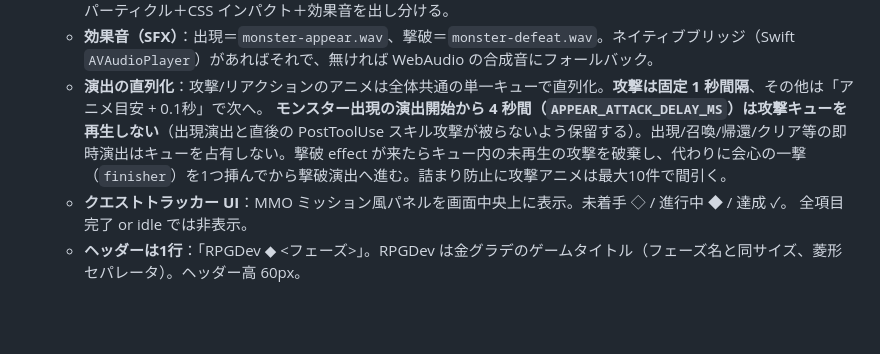
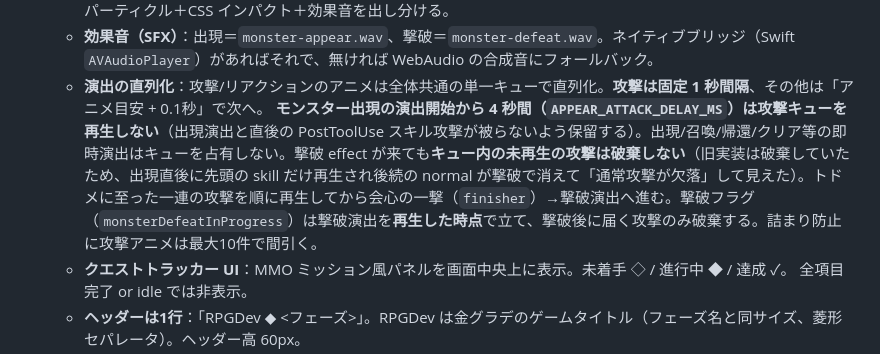
Before and after one commit to kitepon-rgb/rpgdev, a Markdown page: docs/design-todo-rpg.md, the part around the change. Drawn GitHub-style; blank space fills up the shorter version.

```diff
--- a/docs/design-todo-rpg.md
+++ b/docs/design-todo-rpg.md
@@ -340,7 +340,7 @@ plan 更新＋`echo` を実行させて payload を捕獲。
   - **属性別の追撃エフェクト**：精霊の追撃（`kind:"ally"`）は `allyElement`（fire/earth/wind/water）ごとに専用のパーティクル＋CSS インパクト＋効果音を出し分ける。
   - **効果音（SFX）**：出現＝`monster-appear.wav`、撃破＝`monster-defeat.wav`。ネイティブブリッジ（Swift `AVAudioPlayer`）があればそれで、無ければ WebAudio の合成音にフォールバック。
   - **演出の直列化**：攻撃/リアクションのアニメは全体共通の単一キューで直列化。**攻撃は固定 1 秒間隔**、その他は「アニメ目安 + 0.1秒」で次へ。
-    **モンスター出現の演出開始から 4 秒間（`APPEAR_ATTACK_DELAY_MS`）は攻撃キューを再生しない**（出現演出と直後の PostToolUse スキル攻撃が被らないよう保留する）。出現/召喚/帰還/クリア等の即時演出はキューを占有しない。撃破 effect が来たらキュー内の未再生の攻撃を破棄し、代わりに会心の一撃（`finisher`）を1つ挿んでから撃破演出へ進む。詰まり防止に攻撃アニメは最大10件で間引く。
+    **モンスター出現の演出開始から 4 秒間（`APPEAR_ATTACK_DELAY_MS`）は攻撃キューを再生しない**（出現演出と直後の PostToolUse スキル攻撃が被らないよう保留する）。出現/召喚/帰還/クリア等の即時演出はキューを占有しない。撃破 effect が来ても**キュー内の未再生の攻撃は破棄しない**（旧実装は破棄していたため、出現直後に先頭の skill だけ再生され後続の normal が撃破で消えて「通常攻撃が欠落」して見えた）。トドメに至った一連の攻撃を順に再生してから会心の一撃（`finisher`）→撃破演出へ進む。撃破フラグ（`monsterDefeatInProgress`）は撃破演出を**再生した時点**で立て、撃破後に届く攻撃のみ破棄する。詰まり防止に攻撃アニメは最大10件で間引く。
   - **クエストトラッカー UI**：MMO ミッション風パネルを画面中央上に表示。未着手 ◇ / 進行中 ◆ / 達成 ✓。
     全項目完了 or idle では非表示。
   - **ヘッダーは1行**：「RPGDev ◆ <フェーズ>」。RPGDev は金グラデのゲームタイトル（フェーズ名と同サイズ、菱形セパレータ）。ヘッダー高 60px。
```
Also changed, not shown: AGENTS.md (+3 -2 lines), CLAUDE.md (+3 -2 lines).
